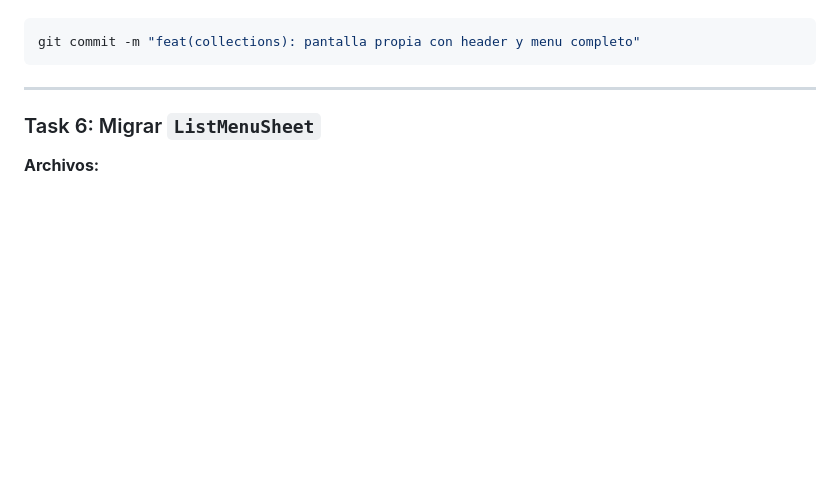
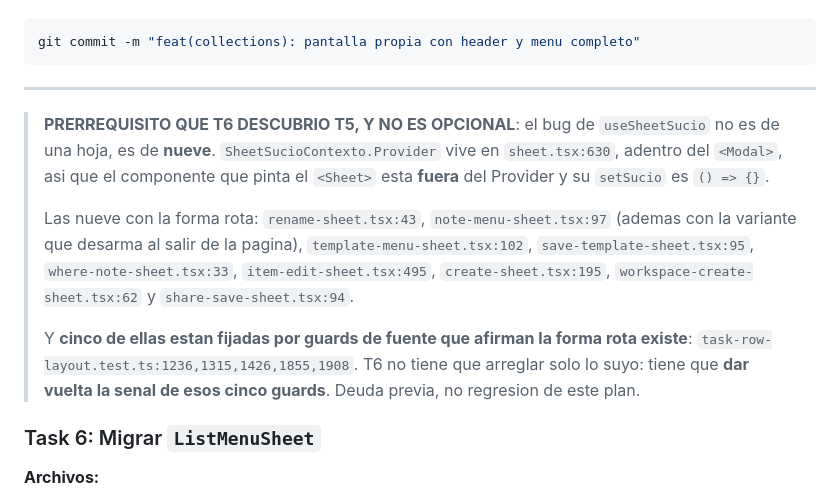
Before and after one commit to jose2296/orbit-hub-app, a Markdown page: odd/tasks/entity-menu-registry-plan.md, the part around the change. Rendered like a GitHub page; blank space fills up the shorter version.

Commit message:
docs(menus): T5 cerrada, y el bug de setSucio nos es de nueve hojas y no de una

```diff
--- a/odd/tasks/entity-menu-registry-plan.md
+++ b/odd/tasks/entity-menu-registry-plan.md
@@ -303,6 +303,21 @@ git commit -m "feat(collections): pantalla propia con header y menu completo"
 
 ---
 
+> **PRERREQUISITO QUE T6 DESCUBRIO T5, Y NO ES OPCIONAL**: el bug de `useSheetSucio`
+> no es de una hoja, es de **nueve**. `SheetSucioContexto.Provider` vive en
+> `sheet.tsx:630`, adentro del `<Modal>`, asi que el componente que pinta el
+> `<Sheet>` esta **fuera** del Provider y su `setSucio` es `() => {}`.
+>
+> Las nueve con la forma rota: `rename-sheet.tsx:43`, `note-menu-sheet.tsx:97`
+> (ademas con la variante que desarma al salir de la pagina), `template-menu-sheet.tsx:102`,
+> `save-template-sheet.tsx:95`, `where-note-sheet.tsx:33`, `item-edit-sheet.tsx:495`,
+> `create-sheet.tsx:195`, `workspace-create-sheet.tsx:62` y `share-save-sheet.tsx:94`.
+>
+> Y **cinco de ellas estan fijadas por guards de fuente que afirman la forma rota
+> existe**: `task-row-layout.test.ts:1236,1315,1426,1855,1908`. T6 no tiene que
+> arreglar solo lo suyo: tiene que **dar vuelta la senal de esos cinco guards**.
+> Deuda previa, no regresion de este plan.
+
 ### Task 6: Migrar `ListMenuSheet`
 
 **Archivos:**
```
Also changed, not shown: odd/tasks/entity-menu-registry.md (+1 -1 lines).
